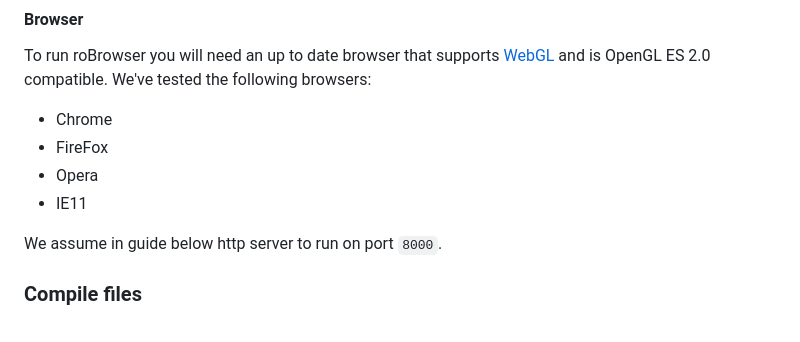
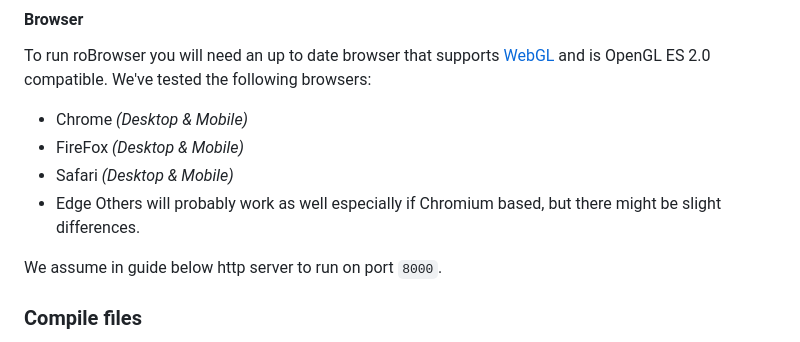
Before and after one commit to techguru536/roBrowserLegacy, a Markdown page: doc/Start.md, the part around the change. GitHub-like rendering.

```diff
--- a/doc/Start.md
+++ b/doc/Start.md
@@ -26,10 +26,11 @@ This guide section help you running robrowser locally.
 - Disable packet_obfuscation on the game server. (Not supported yet, causes invalid packets)
 #### Browser
 To run roBrowser you will need an up to date browser that supports [WebGL](http://www.chromeexperiments.com/webgl/) and is OpenGL ES 2.0 compatible. We've tested the following browsers:
-* Chrome
-* FireFox
-* Opera
-* IE11
+* Chrome _(Desktop & Mobile)_
+* FireFox _(Desktop & Mobile)_
+* Safari _(Desktop & Mobile)_
+* Edge
+Others will probably work as well especially if Chromium based, but there might be slight differences.
 
 We assume in guide below http server to run on port `8000`.
 ### Compile files
```
